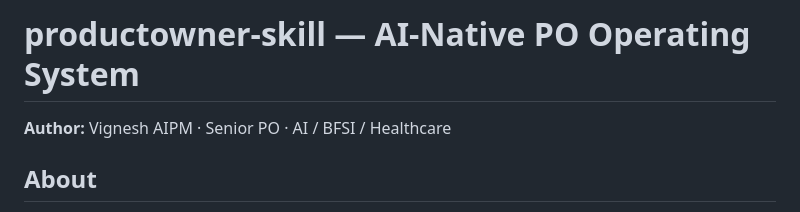
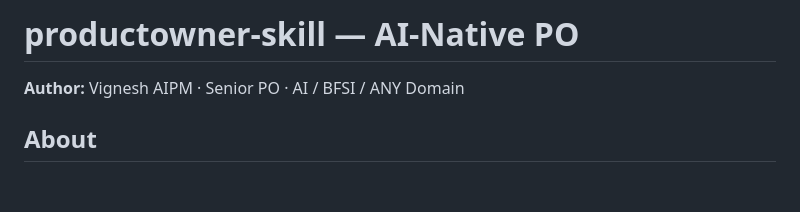
Before and after one commit to vignesh-s7/product-management, a Markdown page: README.md, the part around the change. Drawn GitHub-style; blank space fills up the shorter version.

Commit message:
Revise author domain in README.md
Updated author domain specification in README.

```diff
--- a/README.md
+++ b/README.md
@@ -1,6 +1,6 @@
-# productowner-skill — AI-Native PO Operating System
+# productowner-skill — AI-Native PO
 
-**Author:** Vignesh AIPM · Senior PO · AI / BFSI / Healthcare
+**Author:** Vignesh AIPM · Senior PO · AI / BFSI / ANY Domain
 ## About
 
 **productowner-skill** is a Product Operating System that converts a Product Requirements Document into a full software development lifecycle. It orchestrates Claude Skills, MetaGPT, and Promptfoo so that a Product Owner, working alone, can move from a PRD to an eval-ready SDLC package in under two hours. Built by a Senior Product Owner for teams shipping AI features in regulated industries.
```
